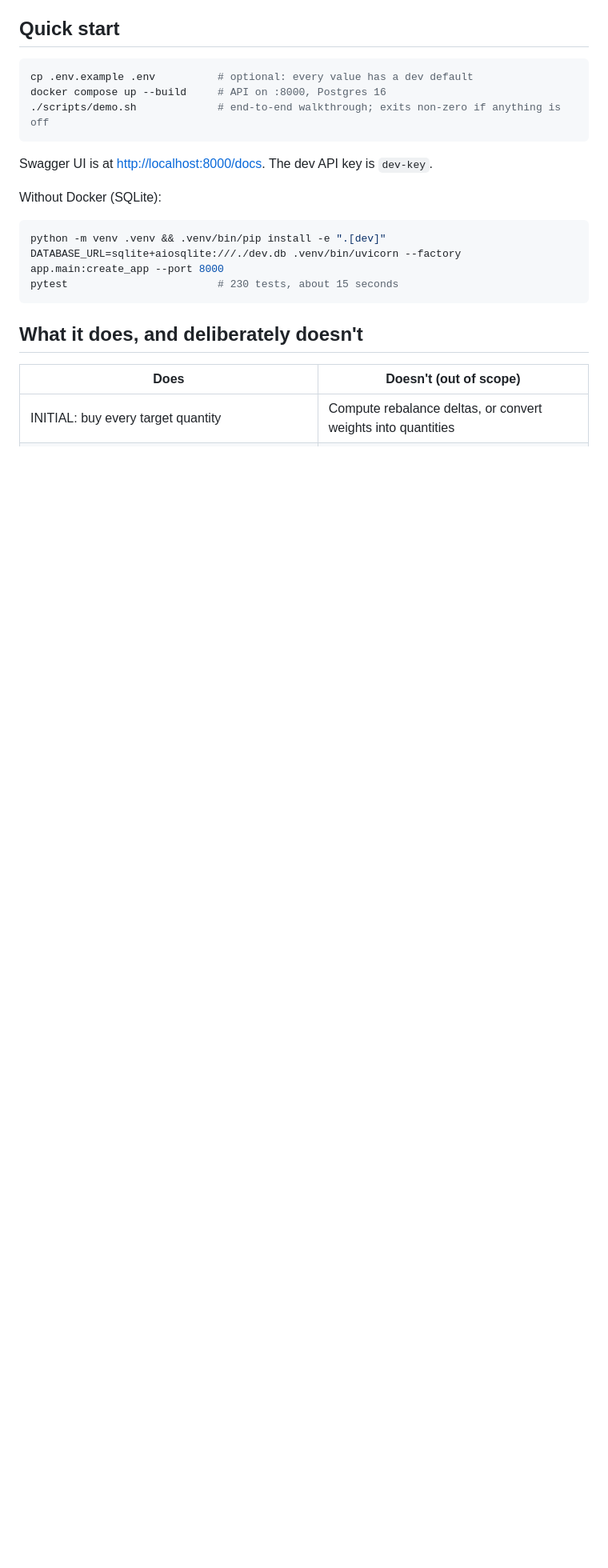
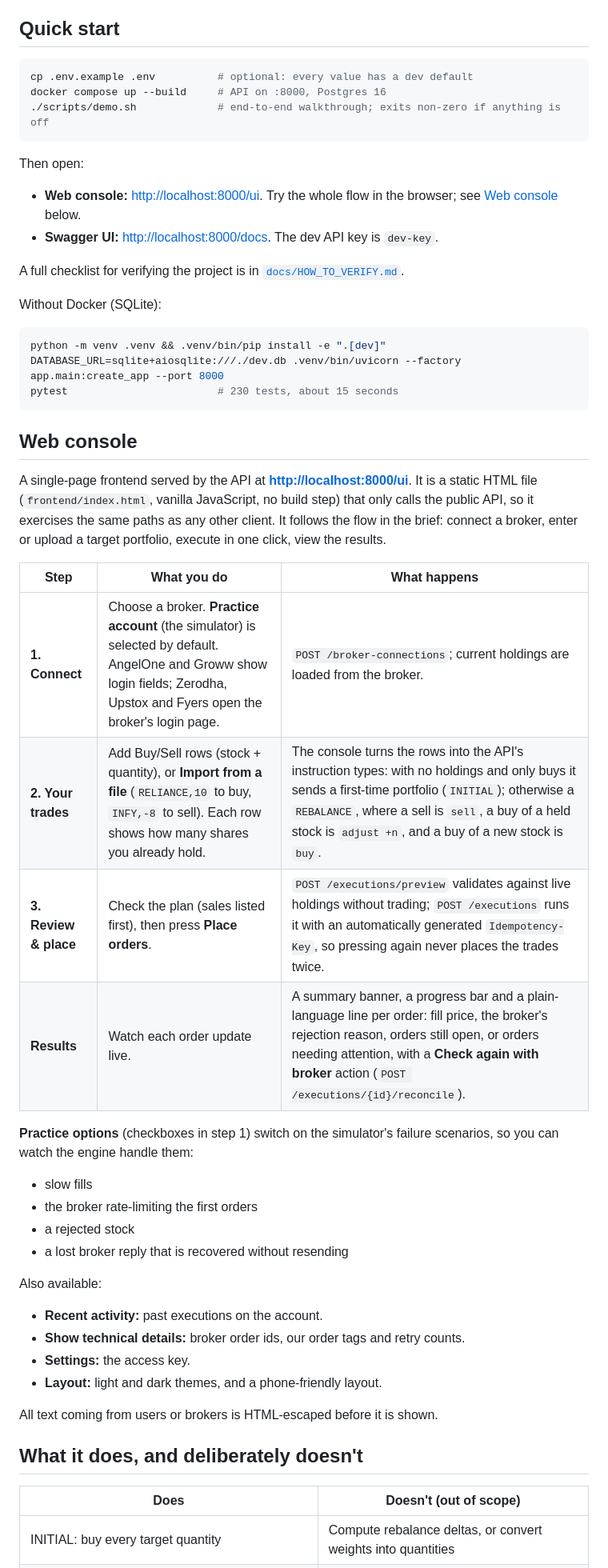
Before and after one commit to taya12hu/portfolio_trade_execution, a Markdown page: README.md, the part around one of its changes. Shown at 80% size. GitHub-like rendering; blank space fills up the shorter version.

Commit message:
docs(readme): document the web console
Add a Web console section explaining how to open the browser frontend at
/ui and what each step does: connect a broker, enter or import trades,
review and place, follow the results. It also covers how the console maps
Buy/Sell rows onto the API's INITIAL and REBALANCE instructions, how it
avoids placing the same trades twice, and the practice scenarios that
demonstrate failure handling.

Link the console, Swagger UI and docs/HOW_TO_VERIFY.md from the Quick start.

````diff
--- a/README.md
+++ b/README.md
@@ -18,7 +18,11 @@ docker compose up --build     # API on :8000, Postgres 16
 ./scripts/demo.sh             # end-to-end walkthrough; exits non-zero if anything is off
 ```
 
-Swagger UI is at <http://localhost:8000/docs>. The dev API key is `dev-key`.
+Then open:
+- **Web console:** <http://localhost:8000/ui>. Try the whole flow in the browser; see [Web console](#web-console) below.
+- **Swagger UI:** <http://localhost:8000/docs>. The dev API key is `dev-key`.
+
+A full checklist for verifying the project is in [`docs/HOW_TO_VERIFY.md`](docs/HOW_TO_VERIFY.md).
 
 Without Docker (SQLite):
 
@@ -27,6 +31,31 @@ python -m venv .venv && .venv/bin/pip install -e ".[dev]"
 DATABASE_URL=sqlite+aiosqlite:///./dev.db .venv/bin/uvicorn --factory app.main:create_app --port 8000
 pytest                        # 230 tests, about 15 seconds
 ```
+
+## Web console
+
+A single-page frontend served by the API at **<http://localhost:8000/ui>**. It is a static HTML file (`frontend/index.html`, vanilla JavaScript, no build step) that only calls the public API, so it exercises the same paths as any other client. It follows the flow in the brief: connect a broker, enter or upload a target portfolio, execute in one click, view the results.
+
+| Step | What you do | What happens |
+|---|---|---|
+| **1. Connect** | Choose a broker. **Practice account** (the simulator) is selected by default. AngelOne and Groww show login fields; Zerodha, Upstox and Fyers open the broker's login page. | `POST /broker-connections`; current holdings are loaded from the broker. |
+| **2. Your trades** | Add Buy/Sell rows (stock + quantity), or **Import from a file** (`RELIANCE,10` to buy, `INFY,-8` to sell). Each row shows how many shares you already hold. | The console turns the rows into the API's instruction types: with no holdings and only buys it sends a first-time portfolio (`INITIAL`); otherwise a `REBALANCE`, where a sell is `sell`, a buy of a held stock is `adjust +n`, and a buy of a new stock is `buy`. |
+| **3. Review & place** | Check the plan (sales listed first), then press **Place orders**. | `POST /executions/preview` validates against live holdings without trading; `POST /executions` runs it with an automatically generated `Idempotency-Key`, so pressing again never places the trades twice. |
+| **Results** | Watch each order update live. | A summary banner, a progress bar and a plain-language line per order: fill price, the broker's rejection reason, orders still open, or orders needing attention, with a **Check again with broker** action (`POST /executions/{id}/reconcile`). |
+
+**Practice options** (checkboxes in step 1) switch on the simulator's failure scenarios, so you can watch the engine handle them:
+- slow fills
+- the broker rate-limiting the first orders
+- a rejected stock
+- a lost broker reply that is recovered without resending
+
+Also available:
+- **Recent activity:** past executions on the account.
+- **Show technical details:** broker order ids, our order tags and retry counts.
+- **Settings:** the access key.
+- **Layout:** light and dark themes, and a phone-friendly layout.
+
+All text coming from users or brokers is HTML-escaped before it is shown.
 
 ## What it does, and deliberately doesn't
 
````
Also changed, not shown: other parts of README.md (+1 -1 lines).
